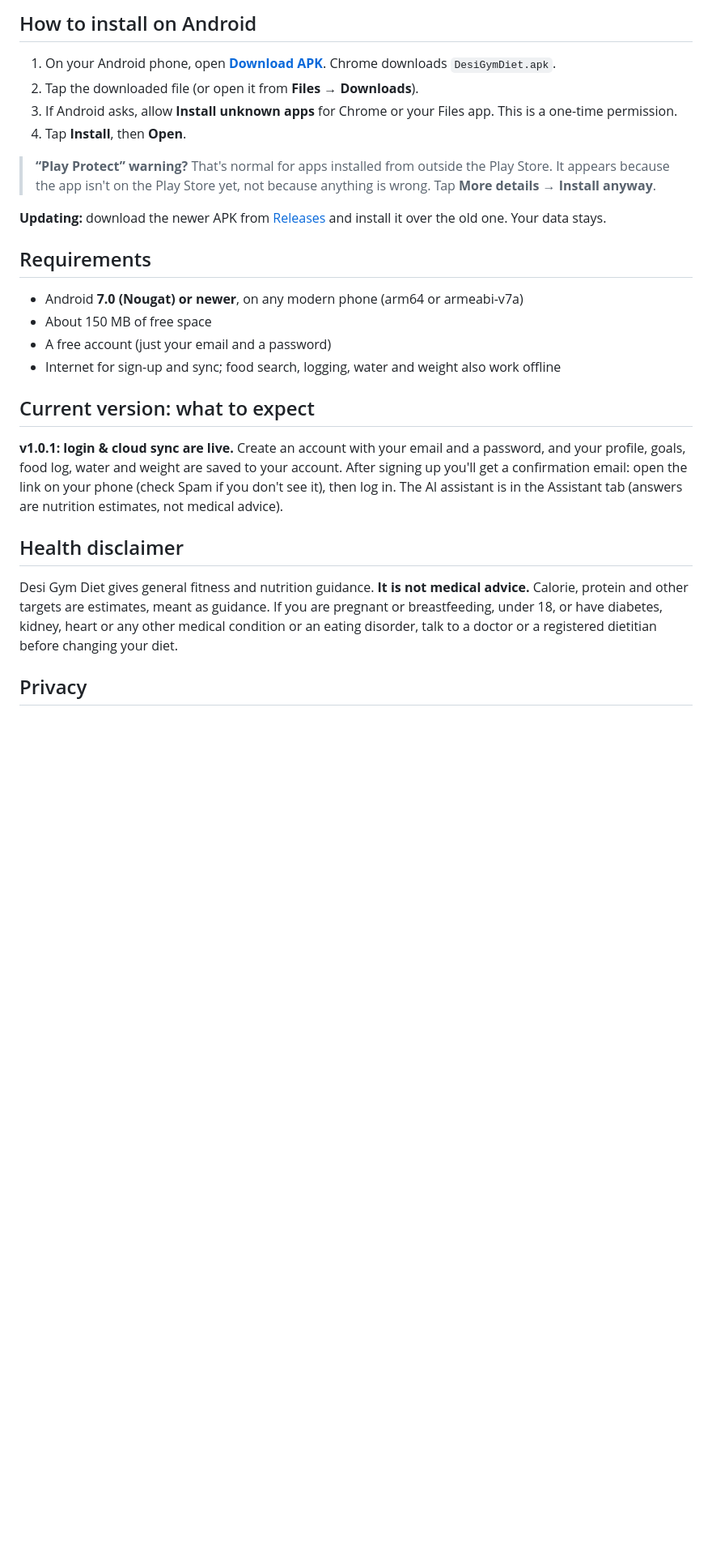
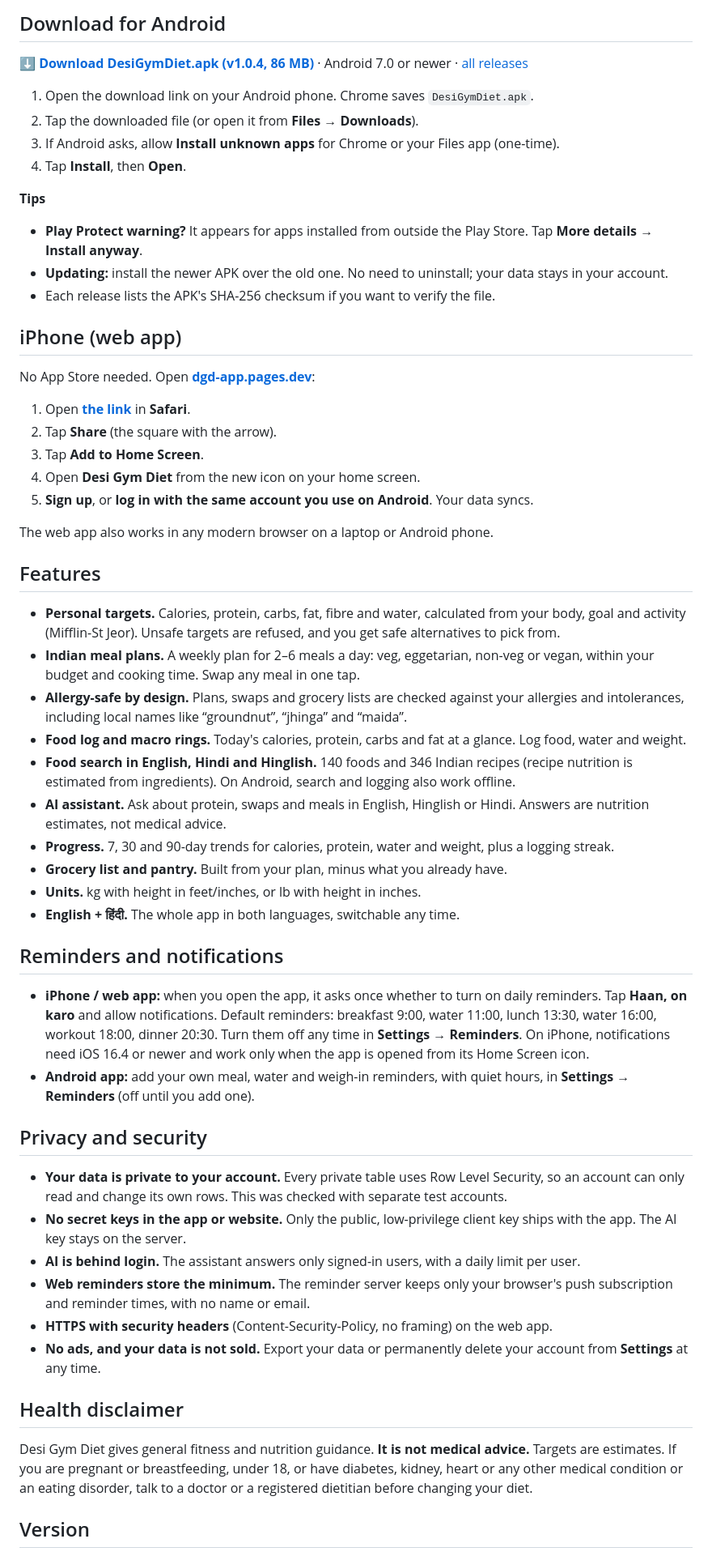
Before and after one commit to iashwani69-code/desi-gym-diet-app, a Markdown page: README.md, the part around one of its changes. Shown at 81% size. Rendered like a GitHub page; blank space fills up the shorter version.

```diff
--- a/README.md
+++ b/README.md
@@ -84,35 +48,75 @@ It works out your calories and protein, builds the plan around them and keeps yo
 </table>
 
-## How to install on Android
+## Download for Android
 
-1. On your Android phone, open **[Download APK](https://github.com/iashwani69-code/desi-gym-diet-app/releases/latest/download/DesiGymDiet.apk)**. Chrome downloads `DesiGymDiet.apk`.
+**[⬇ Download DesiGymDiet.apk (v1.0.4, 86 MB)](https://github.com/iashwani69-code/desi-gym-diet-app/releases/latest/download/DesiGymDiet.apk)** · Android 7.0 or newer · [all releases](https://github.com/iashwani69-code/desi-gym-diet-app/releases)
+
+1. Open the download link on your Android phone. Chrome saves `DesiGymDiet.apk`.
 2. Tap the downloaded file (or open it from **Files → Downloads**).
-3. If Android asks, allow **Install unknown apps** for Chrome or your Files app. This is a one-time permission.
+3. If Android asks, allow **Install unknown apps** for Chrome or your Files app (one-time).
 4. Tap **Install**, then **Open**.
 
-> **“Play Protect” warning?** That's normal for apps installed from outside the Play Store. It appears because the app
-> isn't on the Play Store yet, not because anything is wrong. Tap **More details → Install anyway**.
+**Tips**
 
-**Updating:** download the newer APK from [Releases](https://github.com/iashwani69-code/desi-gym-diet-app/releases/latest) and install it over the old one. Your data stays.
+- **Play Protect warning?** It appears for apps installed from outside the Play Store. Tap **More details → Install anyway**.
+- **Updating:** install the newer APK over the old one. No need to uninstall; your data stays in your account.
+- Each release lists the APK's SHA-256 checksum if you want to verify the file.
 
-## Requirements
+## iPhone (web app)
 
-- Android **7.0 (Nougat) or newer**, on any modern phone (arm64 or armeabi-v7a)
-- About 150 MB of free space
-- A free account (just your email and a password)
-- Internet for sign-up and sync; food search, logging, water and weight also work offline
+No App Store needed. Open **[dgd-app.pages.dev](https://dgd-app.pages.dev/)**:
 
-## Current version: what to expect
+1. Open **[the link](https://dgd-app.pages.dev/)** in **Safari**.
+2. Tap **Share** (the square with the arrow).
+3. Tap **Add to Home Screen**.
+4. Open **Desi Gym Diet** from the new icon on your home screen.
+5. **Sign up**, or **log in with the same account you use on Android**. Your data syncs.
 
-**v1.0.1: login & cloud sync are live.** Create an account with your email and a password, and your profile, goals,
-food log, water and weight are saved to your account. After signing up you'll get a confirmation email: open the link
-on your phone (check Spam if you don't see it), then log in. The AI assistant is in the Assistant tab (answers are nutrition estimates, not medical advice).
+The web app also works in any modern browser on a laptop or Android phone.
+
+## Features
+
+- **Personal targets.** Calories, protein, carbs, fat, fibre and water, calculated from your body, goal and activity
+  (Mifflin-St Jeor). Unsafe targets are refused, and you get safe alternatives to pick from.
+- **Indian meal plans.** A weekly plan for 2–6 meals a day: veg, eggetarian, non-veg or vegan, within your budget and
+  cooking time. Swap any meal in one tap.
+- **Allergy-safe by design.** Plans, swaps and grocery lists are checked against your allergies and intolerances,
+  including local names like “groundnut”, “jhinga” and “maida”.
+- **Food log and macro rings.** Today's calories, protein, carbs and fat at a glance. Log food, water and weight.
+- **Food search in English, Hindi and Hinglish.** 140 foods and 346 Indian recipes (recipe nutrition is estimated from ingredients).
+  On Android, search and logging also work offline.
+- **AI assistant.** Ask about protein, swaps and meals in English, Hinglish or Hindi. Answers are nutrition estimates, not medical advice.
+- **Progress.** 7, 30 and 90-day trends for calories, protein, water and weight, plus a logging streak.
+- **Grocery list and pantry.** Built from your plan, minus what you already have.
+- **Units.** kg with height in feet/inches, or lb with height in inches.
+- **English + हिंदी.** The whole app in both languages, switchable any time.
+
+## Reminders and notifications
+
+- **iPhone / web app:** when you open the app, it asks once whether to turn on daily reminders. Tap **Haan, on karo** and
+  allow notifications. Default reminders: breakfast 9:00, water 11:00, lunch 13:30, water 16:00, workout 18:00, dinner 20:30.
+  Turn them off any time in **Settings → Reminders**. On iPhone, notifications need iOS 16.4 or newer and work only when
+  the app is opened from its Home Screen icon.
+- **Android app:** add your own meal, water and weigh-in reminders, with quiet hours, in **Settings → Reminders**
+  (off until you add one).
+
+## Privacy and security
+
+- **Your data is private to your account.** Every private table uses Row Level Security, so an account can only read
+  and change its own rows. This was checked with separate test accounts.
+- **No secret keys in the app or website.** Only the public, low-privilege client key ships with the app. The AI key
+  stays on the server.
+- **AI is behind login.** The assistant answers only signed-in users, with a daily limit per user.
+- **Web reminders store the minimum.** The reminder server keeps only your browser's push subscription and reminder
+  times, with no name or email.
+- **HTTPS with security headers** (Content-Security-Policy, no framing) on the web app.
+- **No ads, and your data is not sold.** Export your data or permanently delete your account from **Settings** at any time.
 
 ## Health disclaimer
 
-Desi Gym Diet gives general fitness and nutrition guidance. **It is not medical advice.** Calorie, protein and other targets
-are estimates, meant as guidance. If you are pregnant or breastfeeding, under 18, or have diabetes, kidney, heart or
-any other medical condition or an eating disorder, talk to a doctor or a registered dietitian before changing your diet.
+Desi Gym Diet gives general fitness and nutrition guidance. **It is not medical advice.** Targets are estimates. If you
+are pregnant or breastfeeding, under 18, or have diabetes, kidney, heart or any other medical condition or an eating
+disorder, talk to a doctor or a registered dietitian before changing your diet.
 
-## Privacy
+## Version
 
```
Also changed, not shown: other parts of README.md (+22 -58 lines), screenshots/ai-assistant.jpg (added), screenshots/web-reminders.jpg (added).
